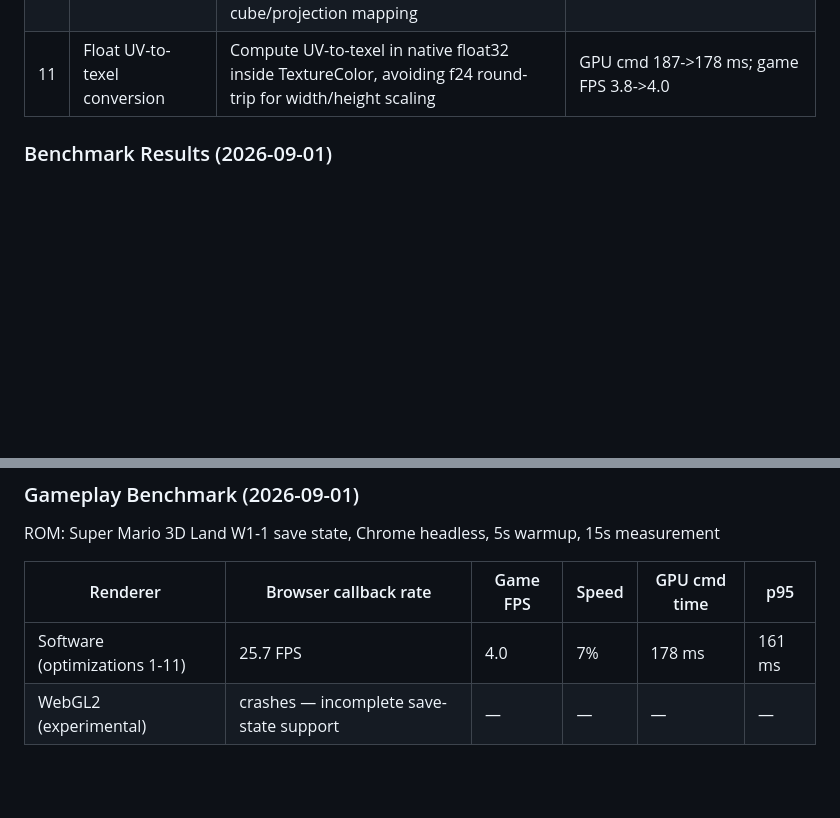
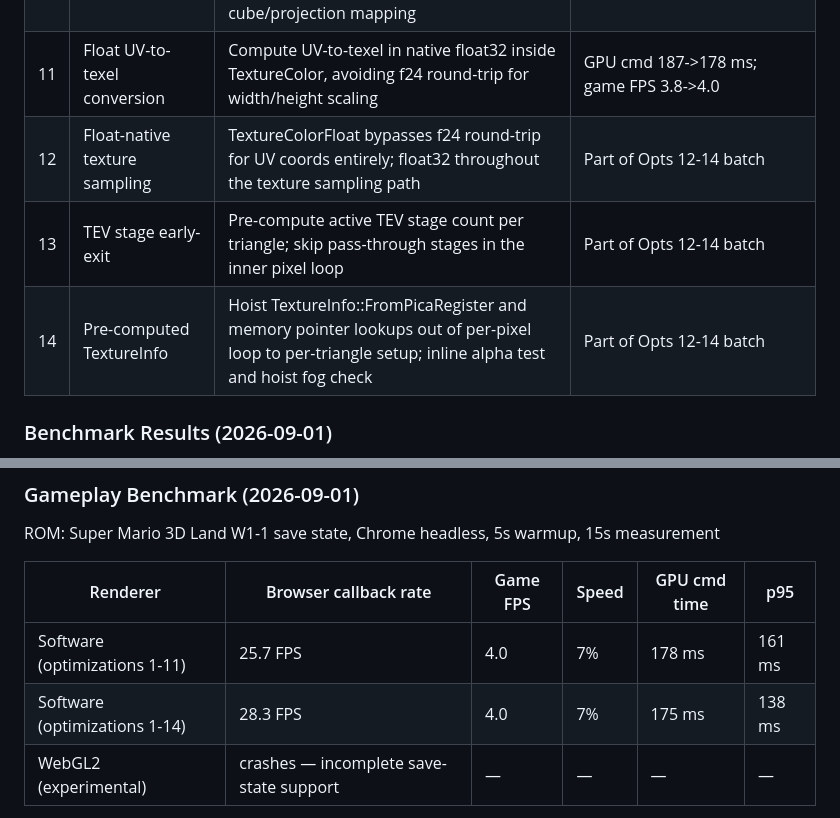
Before and after one commit to Shubin123/azahar_web, a Markdown page: PROJECT.md, 2 parts joined by grey strips. Rendered like a GitHub page; blank space fills up the shorter version.

Commit message:
Opts 12-14: float-native textures, TEV early-exit, pre-computed TextureInfo

```diff
--- a/PROJECT.md
+++ b/PROJECT.md
@@ -83,6 +83,9 @@ Artifacts are generated under `build-web/bin/Release/` and automatically synchro
 | 9 | Early depth rejection | Read-only depth buffer compare before texture sampling, lighting, and TEV stages; skips occluded pixels without stencil side effects | GPU cmd 175→158 ms (−10%); callbacks 31.6→34.0 (+7.6%); p95 141→114 ms |
 | 10 | Conditional UV interpolation | Skip texture coordinate interpolation and f24 conversion for disabled texture units; skip tc0_w when not needed for cube/projection mapping | Reduces per-pixel work when only tex unit 0 is active |
 | 11 | Float UV-to-texel conversion | Compute UV-to-texel in native float32 inside TextureColor, avoiding f24 round-trip for width/height scaling | GPU cmd 187->178 ms; game FPS 3.8->4.0 |
+| 12 | Float-native texture sampling | TextureColorFloat bypasses f24 round-trip for UV coords entirely; float32 throughout the texture sampling path | Part of Opts 12-14 batch |
+| 13 | TEV stage early-exit | Pre-compute active TEV stage count per triangle; skip pass-through stages in the inner pixel loop | Part of Opts 12-14 batch |
+| 14 | Pre-computed TextureInfo | Hoist TextureInfo::FromPicaRegister and memory pointer lookups out of per-pixel loop to per-triangle setup; inline alpha test and hoist fog check | Part of Opts 12-14 batch |
 
 ### Benchmark Results (2026-09-01)
 
@@ -104,6 +107,7 @@ ROM: Super Mario 3D Land W1-1 save state, Chrome headless, 5s warmup, 15s measur
 | Renderer | Browser callback rate | Game FPS | Speed | GPU cmd time | p95 |
 |----------|-----------------------|----------|-------|--------------|-----|
 | Software (optimizations 1-11) | 25.7 FPS | 4.0 | 7% | 178 ms | 161 ms |
+| Software (optimizations 1-14) | 28.3 FPS | 4.0 | 7% | 175 ms | 138 ms |
 | WebGL2 (experimental) | crashes — incomplete save-state support | — | — | — | — |
 
 Title-screen figures above are historical baselines, not gameplay claims.
```
